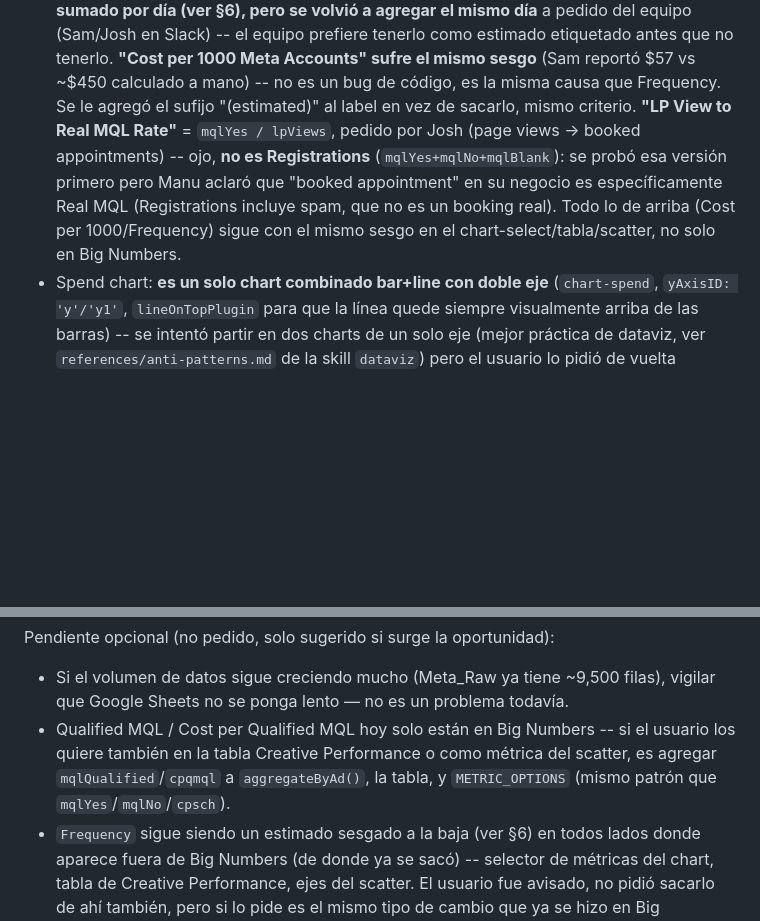
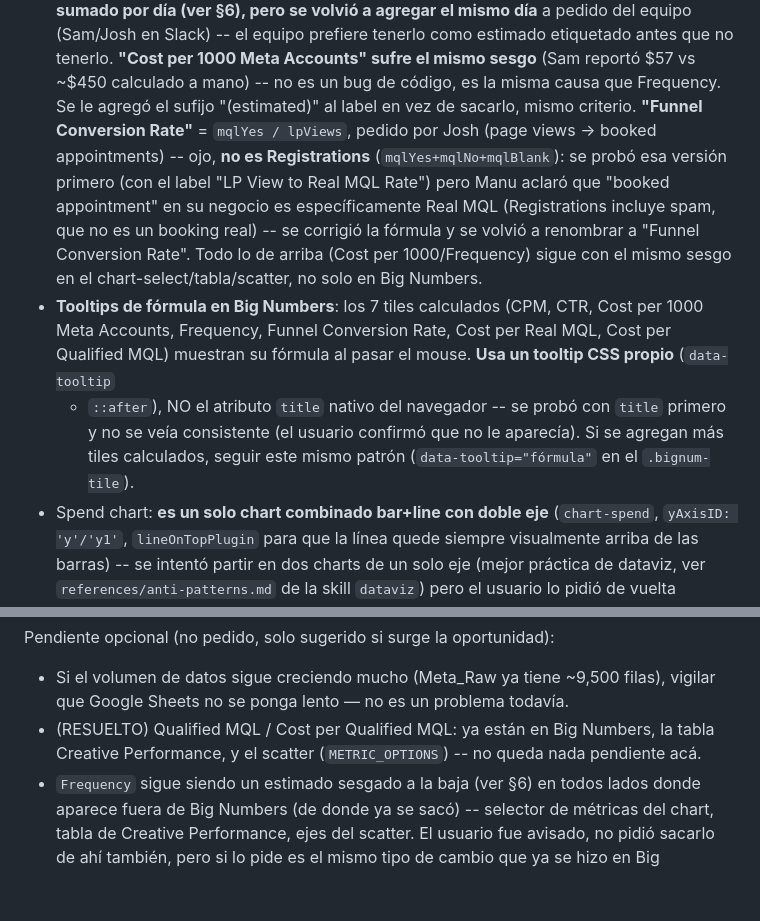
Before and after one commit to ManuelDoradoSSW/ssw-dashboard, a Markdown page: HANDOFF.md, 2 parts joined by grey strips. Drawn GitHub-style; blank space fills up the shorter version.

Commit message:
Sync HANDOFF.md: Funnel Conversion Rate rename, formula tooltips, Qualified MQL table columns resolved

```diff
--- a/HANDOFF.md
+++ b/HANDOFF.md
@@ -71,12 +71,20 @@ Apps Script solo llena la Sheet, y el navegador de cada visitante hace el resto
   (Sam/Josh en Slack) -- el equipo prefiere tenerlo como estimado etiquetado antes que no
   tenerlo. **"Cost per 1000 Meta Accounts" sufre el mismo sesgo** (Sam reportó $57 vs ~$450
   calculado a mano) -- no es un bug de código, es la misma causa que Frequency. Se le agregó
-  el sufijo "(estimated)" al label en vez de sacarlo, mismo criterio. **"LP View to Real MQL
+  el sufijo "(estimated)" al label en vez de sacarlo, mismo criterio. **"Funnel Conversion
   Rate"** = `mqlYes / lpViews`, pedido por Josh (page views → booked appointments) -- ojo,
-  **no es Registrations** (`mqlYes+mqlNo+mqlBlank`): se probó esa versión primero pero Manu
-  aclaró que "booked appointment" en su negocio es específicamente Real MQL (Registrations
-  incluye spam, que no es un booking real). Todo lo de arriba (Cost per 1000/Frequency) sigue
-  con el mismo sesgo en el chart-select/tabla/scatter, no solo en Big Numbers.
+  **no es Registrations** (`mqlYes+mqlNo+mqlBlank`): se probó esa versión primero (con el
+  label "LP View to Real MQL Rate") pero Manu aclaró que "booked appointment" en su negocio
+  es específicamente Real MQL (Registrations incluye spam, que no es un booking real) --
+  se corrigió la fórmula y se volvió a renombrar a "Funnel Conversion Rate". Todo lo de
+  arriba (Cost per 1000/Frequency) sigue con el mismo sesgo en el chart-select/tabla/scatter,
+  no solo en Big Numbers.
+- **Tooltips de fórmula en Big Numbers**: los 7 tiles calculados (CPM, CTR, Cost per 1000
+  Meta Accounts, Frequency, Funnel Conversion Rate, Cost per Real MQL, Cost per Qualified
+  MQL) muestran su fórmula al pasar el mouse. **Usa un tooltip CSS propio** (`data-tooltip`
+  + `::after`), NO el atributo `title` nativo del navegador -- se probó con `title` primero
+  y no se veía consistente (el usuario confirmó que no le aparecía). Si se agregan más
+  tiles calculados, seguir este mismo patrón (`data-tooltip="fórmula"` en el `.bignum-tile`).
 - Spend chart: **es un solo chart combinado bar+line con doble eje** (`chart-spend`,
   `yAxisID: 'y'/'y1'`, `lineOnTopPlugin` para que la línea quede siempre visualmente
   arriba de las barras) -- se intentó partir en dos charts de un solo eje (mejor práctica
@@ -371,10 +379,8 @@ with origin/main"). Si el usuario vuelve con más pedidos, el flujo es:
 Pendiente opcional (no pedido, solo sugerido si surge la oportunidad):
 - Si el volumen de datos sigue creciendo mucho (Meta_Raw ya tiene ~9,500 filas), vigilar
   que Google Sheets no se ponga lento — no es un problema todavía.
-- Qualified MQL / Cost per Qualified MQL hoy solo están en Big Numbers -- si el usuario
-  los quiere también en la tabla Creative Performance o como métrica del scatter, es
-  agregar `mqlQualified`/`cpqmql` a `aggregateByAd()`, la tabla, y `METRIC_OPTIONS`
-  (mismo patrón que `mqlYes`/`mqlNo`/`cpsch`).
+- (RESUELTO) Qualified MQL / Cost per Qualified MQL: ya están en Big Numbers, la tabla
+  Creative Performance, y el scatter (`METRIC_OPTIONS`) -- no queda nada pendiente acá.
 - `Frequency` sigue siendo un estimado sesgado a la baja (ver §6) en todos lados donde
   aparece fuera de Big Numbers (de donde ya se sacó) -- selector de métricas del chart,
   tabla de Creative Performance, ejes del scatter. El usuario fue avisado, no pidió sacarlo
```
